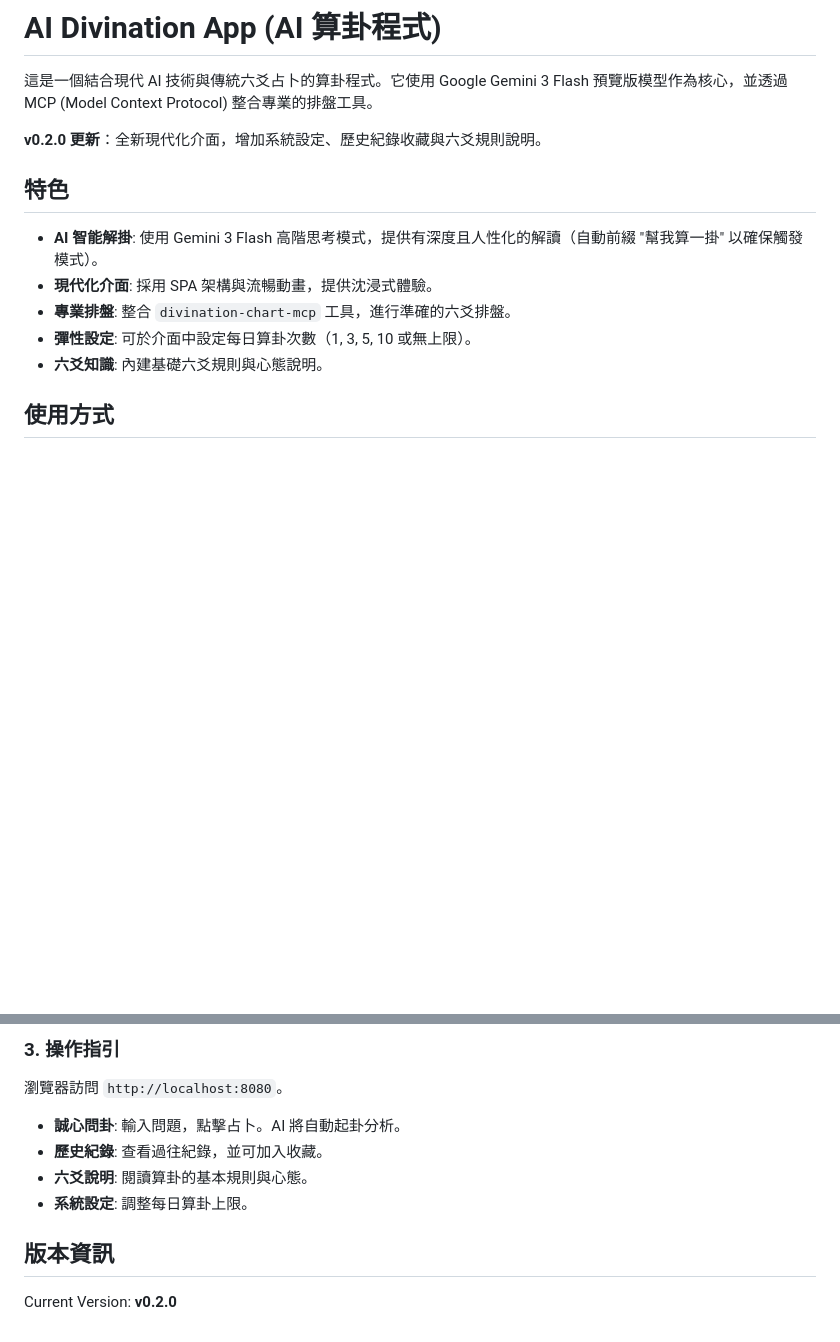
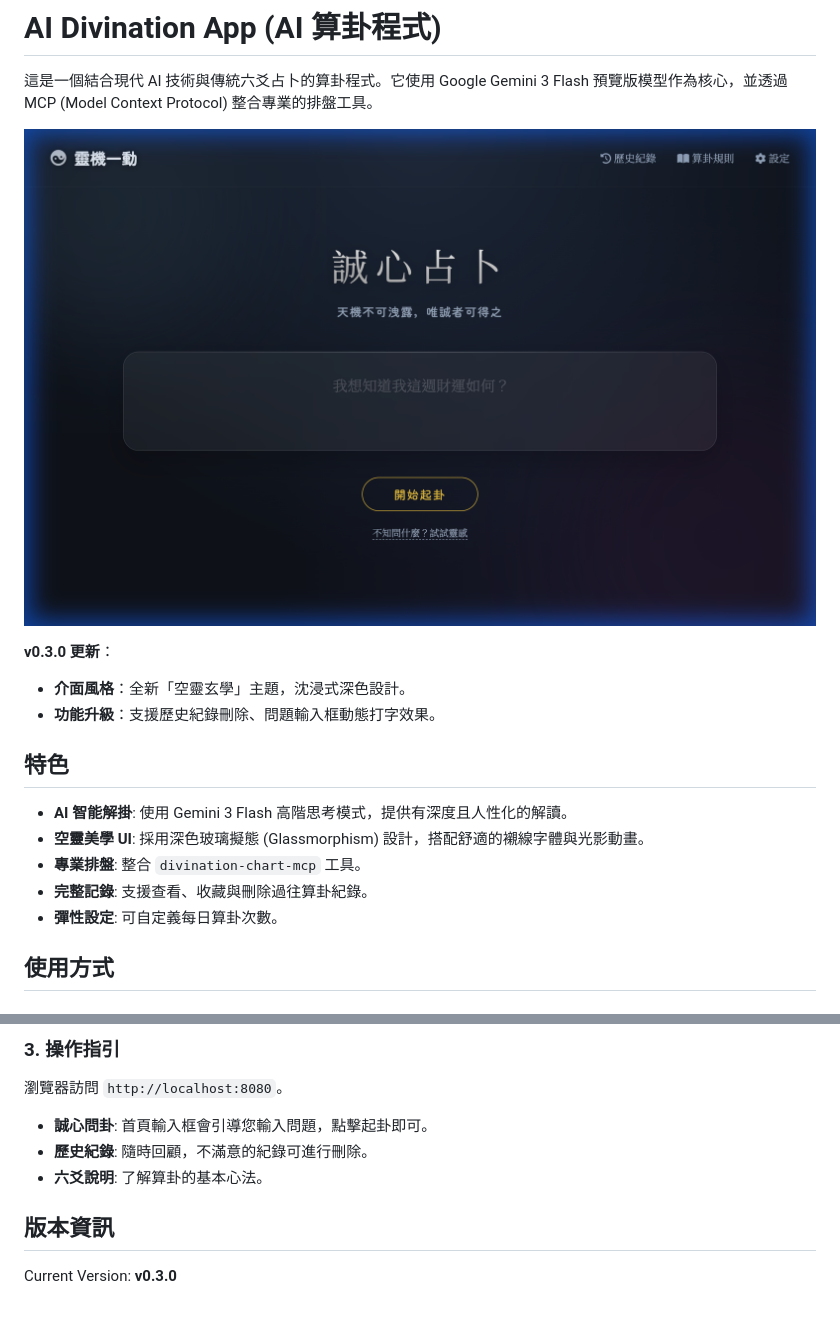
Before and after one commit to 0524041/AI-Divination, a Markdown page: README.md, 2 parts joined by grey strips. Drawn GitHub-style; pictures changed too: homepage_screenshot.png (added); blank space fills up the shorter version.

```diff
--- a/README.md
+++ b/README.md
@@ -2,15 +2,19 @@
 
 這是一個結合現代 AI 技術與傳統六爻占卜的算卦程式。它使用 Google Gemini 3 Flash 預覽版模型作為核心，並透過 MCP (Model Context Protocol) 整合專業的排盤工具。
 
-**v0.2.0 更新**：全新現代化介面，增加系統設定、歷史紀錄收藏與六爻規則說明。
+![Home Page Screenshot](homepage_screenshot.png)
+
+**v0.3.0 更新**：
+*   **介面風格**：全新「空靈玄學」主題，沈浸式深色設計。
+*   **功能升級**：支援歷史紀錄刪除、問題輸入框動態打字效果。
 
 ## 特色
 
-*   **AI 智能解掛**: 使用 Gemini 3 Flash 高階思考模式，提供有深度且人性化的解讀（自動前綴 "幫我算一掛" 以確保觸發模式）。
-*   **現代化介面**: 採用 SPA 架構與流暢動畫，提供沈浸式體驗。
-*   **專業排盤**: 整合 `divination-chart-mcp` 工具，進行準確的六爻排盤。
-*   **彈性設定**: 可於介面中設定每日算卦次數（1, 3, 5, 10 或無上限）。
-*   **六爻知識**: 內建基礎六爻規則與心態說明。
+*   **AI 智能解掛**: 使用 Gemini 3 Flash 高階思考模式，提供有深度且人性化的解讀。
+*   **空靈美學 UI**: 採用深色玻璃擬態 (Glassmorphism) 設計，搭配舒適的襯線字體與光影動畫。
+*   **專業排盤**: 整合 `divination-chart-mcp` 工具。
+*   **完整記錄**: 支援查看、收藏與刪除過往算卦紀錄。
+*   **彈性設定**: 可自定義每日算卦次數。
 
 ## 使用方式
 
@@ -49,11 +53,10 @@ python server.py
 
 瀏覽器訪問 `http://localhost:8080`。
 
-- **誠心問卦**: 輸入問題，點擊占卜。AI 將自動起卦分析。
-- **歷史紀錄**: 查看過往紀錄，並可加入收藏。
-- **六爻說明**: 閱讀算卦的基本規則與心態。
-- **系統設定**: 調整每日算卦上限。
+- **誠心問卦**: 首頁輸入框會引導您輸入問題，點擊起卦即可。
+- **歷史紀錄**: 隨時回顧，不滿意的紀錄可進行刪除。
+- **六爻說明**: 了解算卦的基本心法。
 
 ## 版本資訊
 
-Current Version: **v0.2.0**
+Current Version: **v0.3.0**
```
Also changed, not shown: 3 other files.
